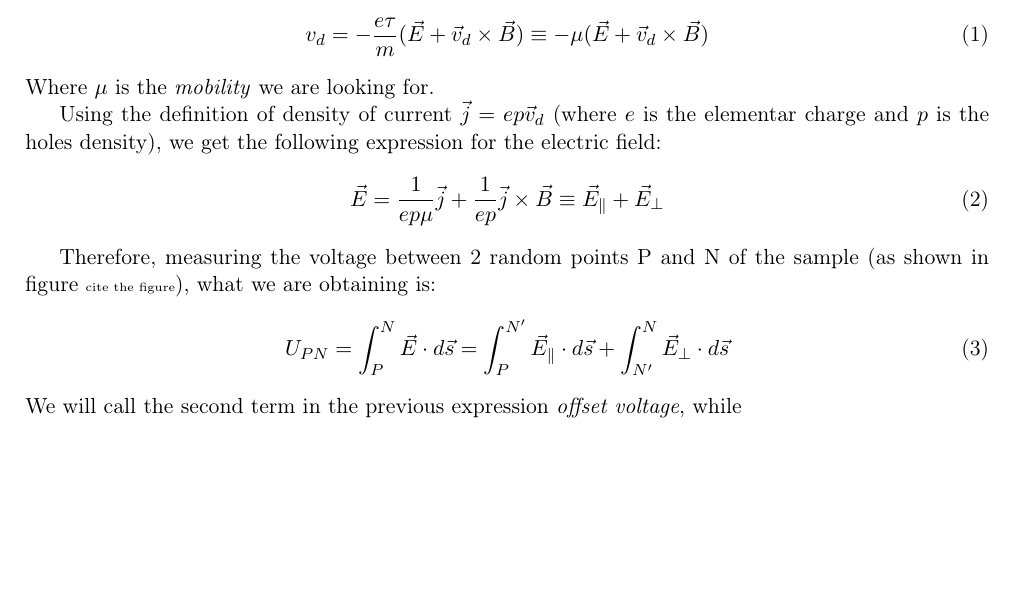
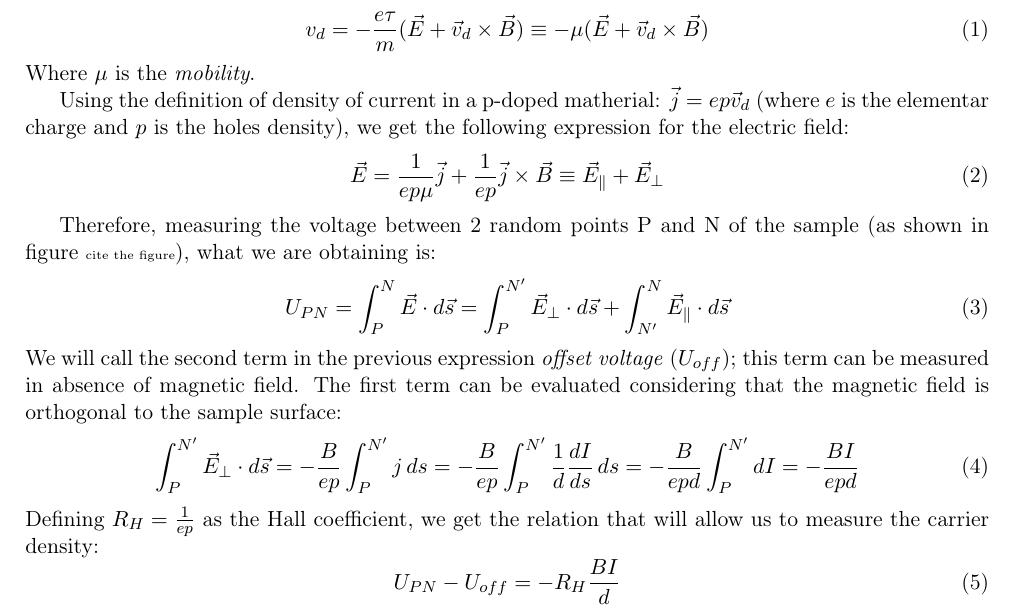
Before and after one commit to iyanmv/APL_ws18-19, a LaTeX document (Hall/report/report.tex): part of the page before the commit and part of page 1 of 2 after it, cut so that both start at the same text, the shorter picture padded with empty space. Compiled offline with pdfLaTeX.

Commit message:
Hall: report fixed

```diff
--- a/Hall/report/report.tex
+++ b/Hall/report/report.tex
@@ -47,19 +47,25 @@ m\frac{d\vec{v}}{dt}+\frac{m}{\tau}\vec{v}_d=-e(\vec{E}+\vec{v}_d\times\vec{B})
 \end{equation*} where $\tau$ is called relaxation time. The steady state solution of this equation is:
 \begin{equation}
 v_d=-\frac{e\tau}{m}(\vec{E}+\vec{v}_d\times\vec{B})\equiv -\mu (\vec{E}+\vec{v}_d\times\vec{B})
-\end{equation}Where $\mu$ is the \emph{mobility} we are looking for. %In our case the electric field will be parallel to the surface of the sample and the magnetic field orthogonal, hence we can remove the vectors.
+\end{equation}Where $\mu$ is the \emph{mobility}. %In our case the electric field will be parallel to the surface of the sample and the magnetic field orthogonal, hence we can remove the vectors.
 
-Using the definition of density of current $\vec{j}=ep\vec{v}_d$ (where $e$ is the elementar charge and $p$ is the holes density), we get the following expression for the electric field:
+Using the definition of density of current in a p-doped matherial: $\vec{j}=ep\vec{v}_d$ (where $e$ is the elementar charge and $p$ is the holes density), we get the following expression for the electric field:
 \begin{equation}
 \vec{E}=\frac{1}{ep\mu}\vec{j}+\frac{1}{ep}\vec{j}\times\vec{B}\equiv \vec{E}_\parallel+\vec{E}_\perp
 \end{equation}
 
 Therefore, measuring the voltage between 2 random points P and N of the sample (as shown in figure {\tiny cite the figure}), what we are obtaining is:
 \begin{equation}
-U_{PN}=\int_P^N\vec{E}\cdot d\vec{s}=\int_P^{N'}\vec{E}_\parallel\cdot d\vec{s}+\int_{N'}^N\vec{E}_\perp\cdot d\vec{s}
+U_{PN}=\int_P^N\vec{E}\cdot d\vec{s}=\int_P^{N'}\vec{E}_\perp\cdot d\vec{s}+\int_{N'}^N\vec{E}_\parallel\cdot d\vec{s}
 \end{equation}
-We will call the second term in the previous expression \emph{offset voltage}, while
-
+We will call the second term in the previous expression \emph{offset voltage} ($U_{off}$); this term can be measured in absence of magnetic field. The first term can be evaluated considering that the magnetic field is orthogonal to the sample surface:
+\begin{equation}
+\int_P^{N'}\vec{E}_\perp\cdot d\vec{s}=-\frac{B}{ep}\int_P^{N'}j\, ds=-\frac{B}{ep}\int_P^{N'}\frac{1}{d}\frac{dI}{ds}\, ds=-\frac{B}{epd}\int_P^{N'} dI=-\frac{BI}{epd}
+\end{equation}
+Defining $R_H=\frac{1}{ep}$ as the Hall coefficient, we get the relation that will allow us to measure the carrier density:
+\begin{equation}
+U_{PN}-U_{off}=-R_H\frac{BI}{d}
+\end{equation}
 \section{Results and discussion}
 
 
```
Also changed, not shown: 1 other file.
